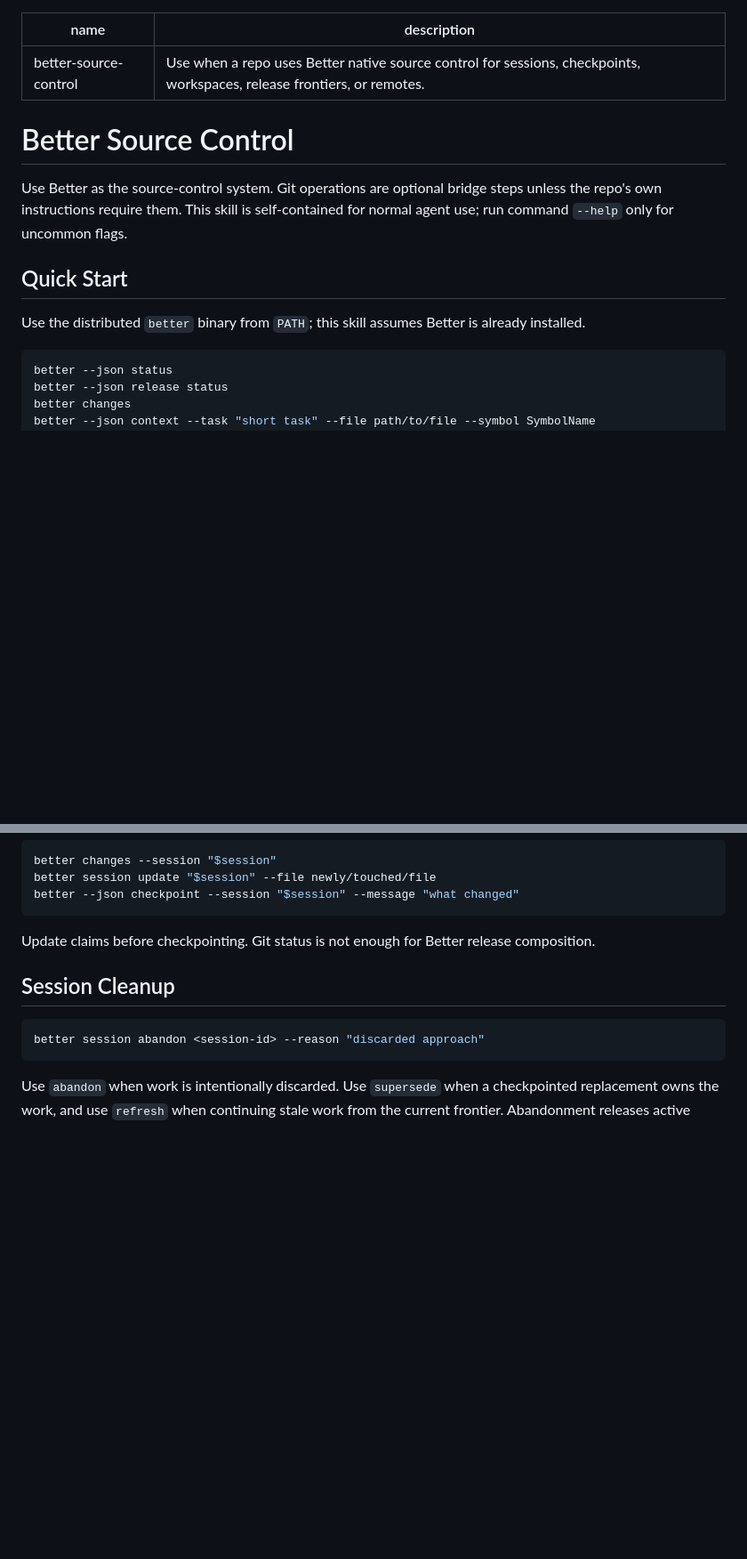
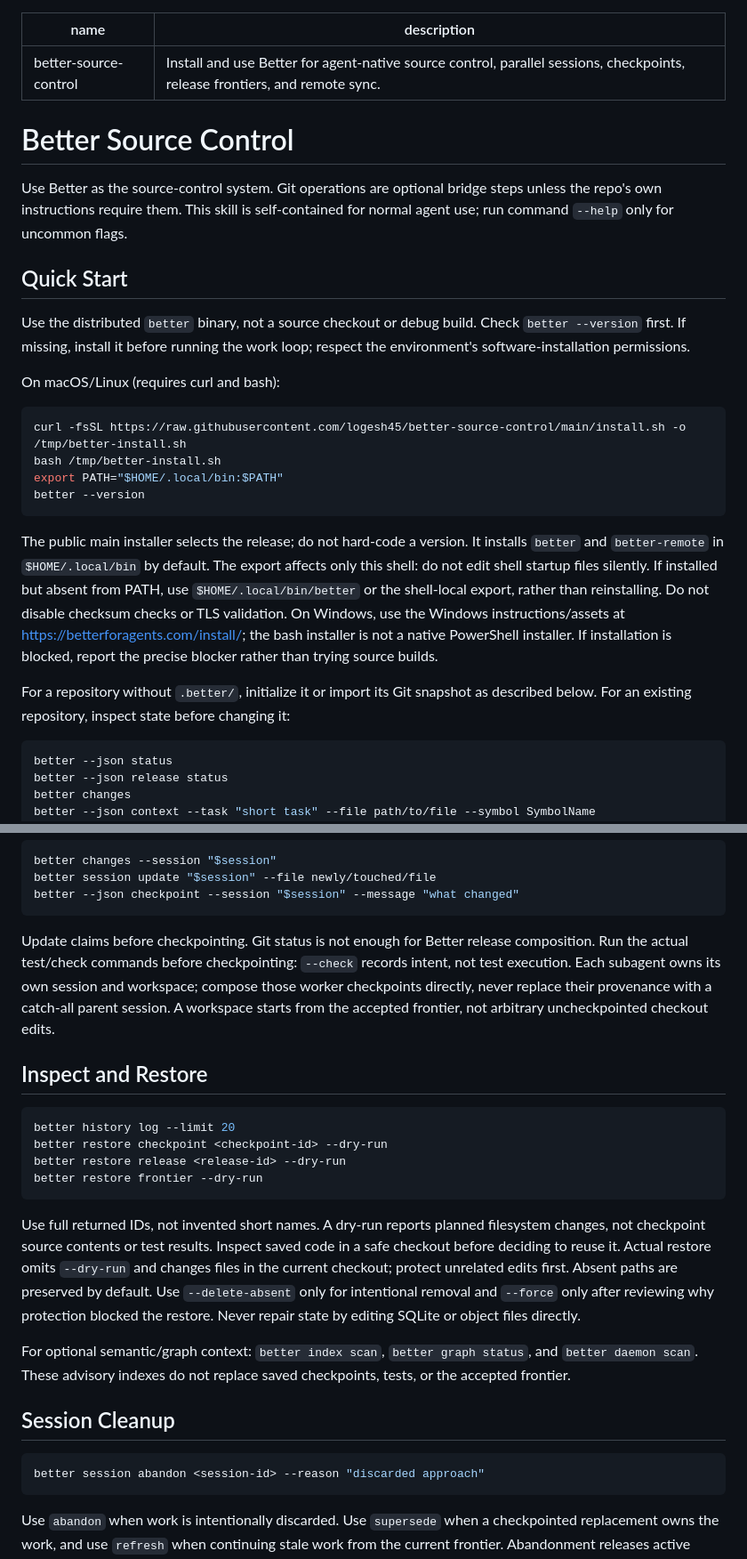
Before and after one commit to logesh45/better-source-control, a Markdown page: skills/better-source-control/SKILL.md, 2 parts joined by grey strips. Shown at 89% size. Drawn GitHub-style; blank space fills up the shorter version.

Commit message:
docs: enable agent-led Better installation

````diff
--- a/skills/better-source-control/SKILL.md
+++ b/skills/better-source-control/SKILL.md
@@ -1,6 +1,6 @@
 ---
 name: better-source-control
-description: Use when a repo uses Better native source control for sessions, checkpoints, workspaces, release frontiers, or remotes.
+description: Install and use Better for agent-native source control, parallel sessions, checkpoints, release frontiers, and remote sync.
 ---
 
 # Better Source Control
@@ -9,7 +9,20 @@ Use Better as the source-control system. Git operations are optional bridge step
 
 ## Quick Start
 
-Use the distributed `better` binary from `PATH`; this skill assumes Better is already installed.
+Use the distributed `better` binary, not a source checkout or debug build. Check `better --version` first. If missing, install it before running the work loop; respect the environment's software-installation permissions.
+
+On macOS/Linux (requires curl and bash):
+
+```bash
+curl -fsSL https://raw.githubusercontent.com/logesh45/better-source-control/main/install.sh -o /tmp/better-install.sh
+bash /tmp/better-install.sh
+export PATH="$HOME/.local/bin:$PATH"
+better --version
+```
+
+The public main installer selects the release; do not hard-code a version. It installs `better` and `better-remote` in `$HOME/.local/bin` by default. The export affects only this shell: do not edit shell startup files silently. If installed but absent from PATH, use `$HOME/.local/bin/better` or the shell-local export, rather than reinstalling. Do not disable checksum checks or TLS validation. On Windows, use the Windows instructions/assets at https://betterforagents.com/install/; the bash installer is not a native PowerShell installer. If installation is blocked, report the precise blocker rather than trying source builds.
+
+For a repository without `.better/`, initialize it or import its Git snapshot as described below. For an existing repository, inspect state before changing it:
 
 ```bash
 better --json status
@@ -57,7 +69,20 @@ better session update "$session" --file newly/touched/file
 better --json checkpoint --session "$session" --message "what changed"
 ```
 
-Update claims before checkpointing. Git status is not enough for Better release composition.
+Update claims before checkpointing. Git status is not enough for Better release composition. Run the actual test/check commands before checkpointing: `--check` records intent, not test execution. Each subagent owns its own session and workspace; compose those worker checkpoints directly, never replace their provenance with a catch-all parent session. A workspace starts from the accepted frontier, not arbitrary uncheckpointed checkout edits.
+
+## Inspect and Restore
+
+```bash
+better history log --limit 20
+better restore checkpoint <checkpoint-id> --dry-run
+better restore release <release-id> --dry-run
+better restore frontier --dry-run
+```
+
+Use full returned IDs, not invented short names. A dry-run reports planned filesystem changes, not checkpoint source contents or test results. Inspect saved code in a safe checkout before deciding to reuse it. Actual restore omits `--dry-run` and changes files in the current checkout; protect unrelated edits first. Absent paths are preserved by default. Use `--delete-absent` only for intentional removal and `--force` only after reviewing why protection blocked the restore. Never repair state by editing SQLite or object files directly.
+
+For optional semantic/graph context: `better index scan`, `better graph status`, and `better daemon scan`. These advisory indexes do not replace saved checkpoints, tests, or the accepted frontier.
 
 ## Session Cleanup
 
````
Also changed, not shown: other parts of skills/better-source-control/SKILL.md (+14 -3 lines).
